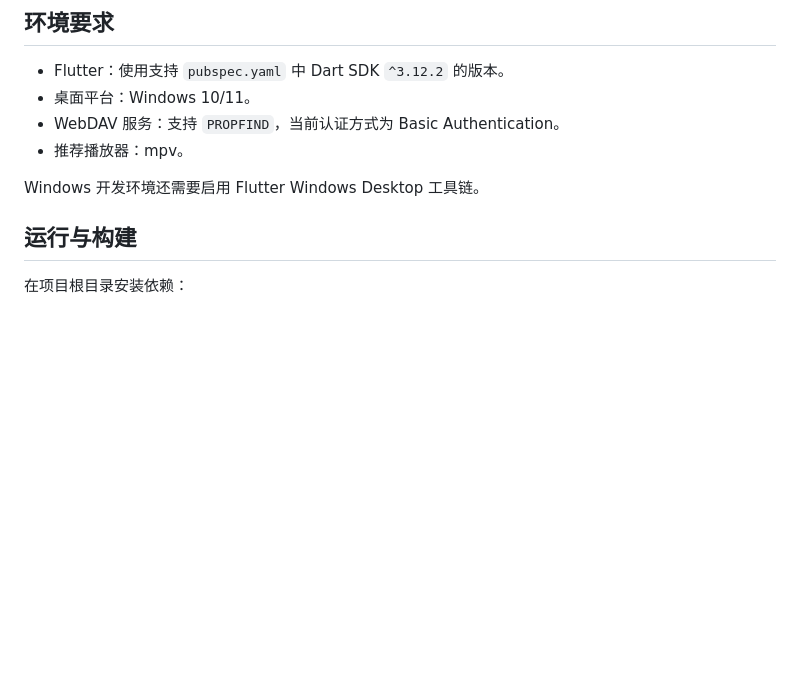
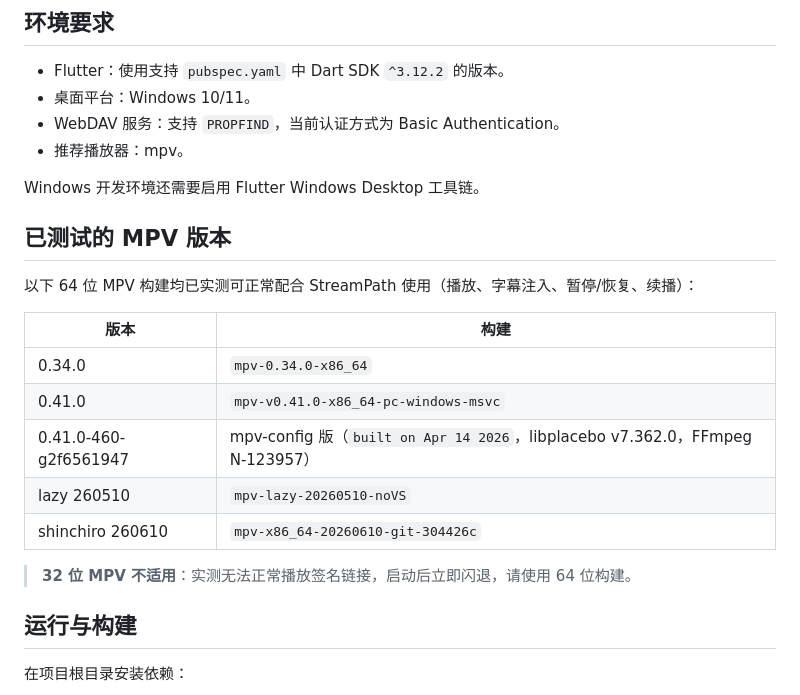
Before and after one commit to Yufuxk/StreamPath-OpenList-MPV-Linker, a Markdown page: README.md, the part around the change. GitHub-like rendering; blank space fills up the shorter version.

Commit message:
README 增加已测试 MPV 版本表

```diff
--- a/README.md
+++ b/README.md
@@ -29,6 +29,20 @@ StreamPath 是一个面向 Windows 桌面的 WebDAV 媒体浏览器。它负责
 - 推荐播放器：mpv。
 
 Windows 开发环境还需要启用 Flutter Windows Desktop 工具链。
+
+## 已测试的 MPV 版本
+
+以下 64 位 MPV 构建均已实测可正常配合 StreamPath 使用（播放、字幕注入、暂停/恢复、续播）：
+
+| 版本 | 构建 |
+|---|---|
+| 0.34.0 | `mpv-0.34.0-x86_64` |
+| 0.41.0 | `mpv-v0.41.0-x86_64-pc-windows-msvc` |
+| 0.41.0-460-g2f6561947 | mpv-config 版（`built on Apr 14 2026`，libplacebo v7.362.0，FFmpeg N-123957） |
+| lazy 260510 | `mpv-lazy-20260510-noVS` |
+| shinchiro 260610 | `mpv-x86_64-20260610-git-304426c` |
+
+> **32 位 MPV 不适用**：实测无法正常播放签名链接，启动后立即闪退，请使用 64 位构建。
 
 ## 运行与构建
 
```
